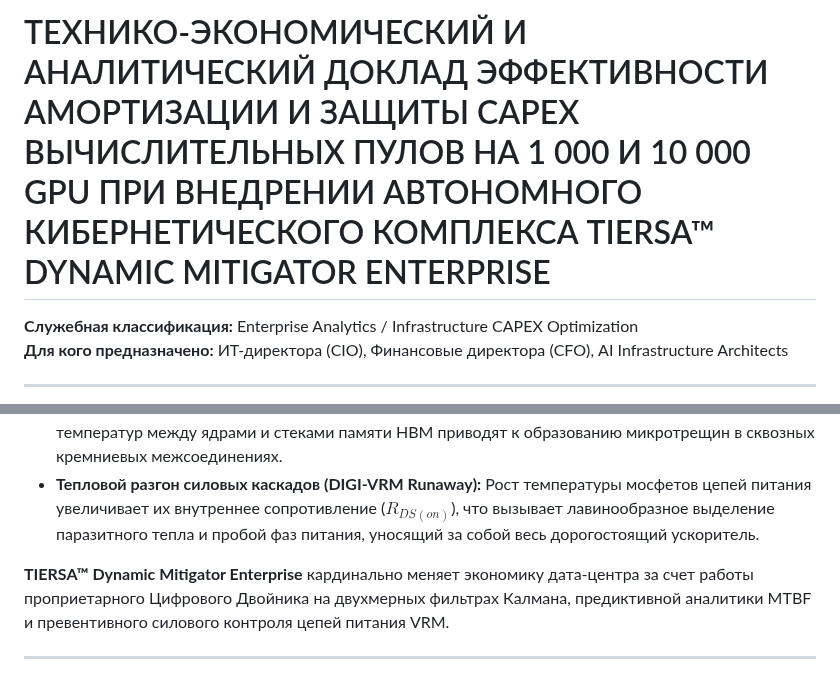
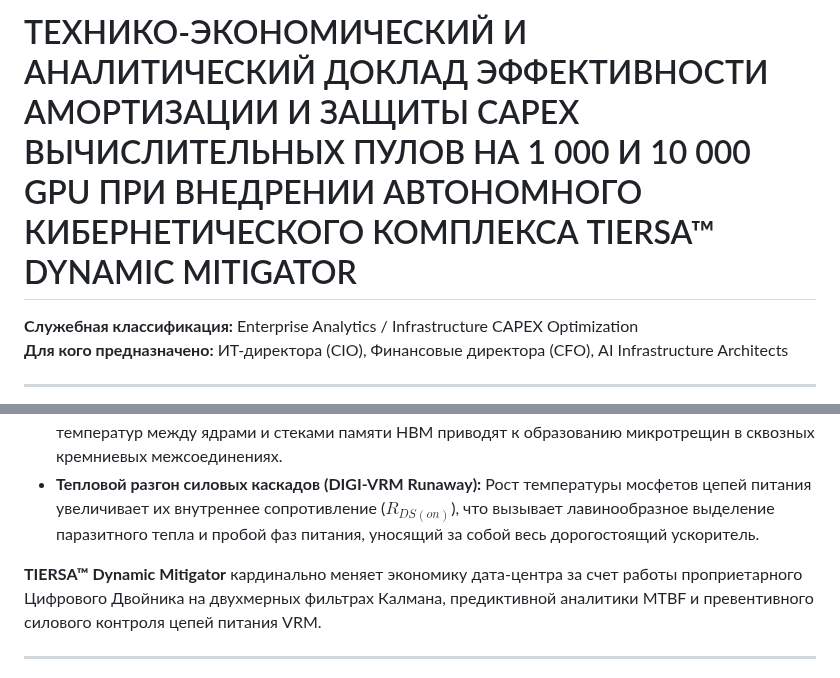
Before and after one commit to ProFoton/TIERSA-Zero-Panic-AI, a Markdown page: ECONOMIC_REPORT.md, 2 parts joined by grey strips. Rendered like a GitHub page.

```diff
--- a/ECONOMIC_REPORT.md
+++ b/ECONOMIC_REPORT.md
@@ -1,4 +1,4 @@
-# ТЕХНИКО-ЭКОНОМИЧЕСКИЙ И АНАЛИТИЧЕСКИЙ ДОКЛАД ЭФФЕКТИВНОСТИ АМОРТИЗАЦИИ И ЗАЩИТЫ CAPEX ВЫЧИСЛИТЕЛЬНЫХ ПУЛОВ НА 1 000 И 10 000 GPU ПРИ ВНЕДРЕНИИ АВТОНОМНОГО КИБЕРНЕТИЧЕСКОГО КОМПЛЕКСА TIERSA™ DYNAMIC MITIGATOR ENTERPRISE
+# ТЕХНИКО-ЭКОНОМИЧЕСКИЙ И АНАЛИТИЧЕСКИЙ ДОКЛАД ЭФФЕКТИВНОСТИ АМОРТИЗАЦИИ И ЗАЩИТЫ CAPEX ВЫЧИСЛИТЕЛЬНЫХ ПУЛОВ НА 1 000 И 10 000 GPU ПРИ ВНЕДРЕНИИ АВТОНОМНОГО КИБЕРНЕТИЧЕСКОГО КОМПЛЕКСА TIERSA™ DYNAMIC MITIGATOR
 
 **Служебная классификация:** Enterprise Analytics / Infrastructure CAPEX Optimization
 **Для кого предназначено:** ИТ-директора (CIO), Финансовые директора (CFO), AI Infrastructure Architects
@@ -13,7 +13,7 @@
 *   **Термомеханический стресс межслойных соединений (HBM TSV):** Резкие циклические перепады температур между ядрами и стеками памяти HBM приводят к образованию микротрещин в сквозных кремниевых межсоединениях.
 *   **Тепловой разгон силовых каскадов (DIGI-VRM Runaway):** Рост температуры мосфетов цепей питания увеличивает их внутреннее сопротивление ($R_{DS(on)}$), что вызывает лавинообразное выделение паразитного тепла и пробой фаз питания, уносящий за собой весь дорогостоящий ускоритель.
 
-**TIERSA™ Dynamic Mitigator Enterprise** кардинально меняет экономику дата-центра за счет работы проприетарного Цифрового Двойника на двухмерных фильтрах Калмана, предиктивной аналитики MTBF и превентивного силового контроля цепей питания VRM.
+**TIERSA™ Dynamic Mitigator** кардинально меняет экономику дата-центра за счет работы проприетарного Цифрового Двойника на двухмерных фильтрах Калмана, предиктивной аналитики MTBF и превентивного силового контроля цепей питания VRM.
 
 ---
 
```
